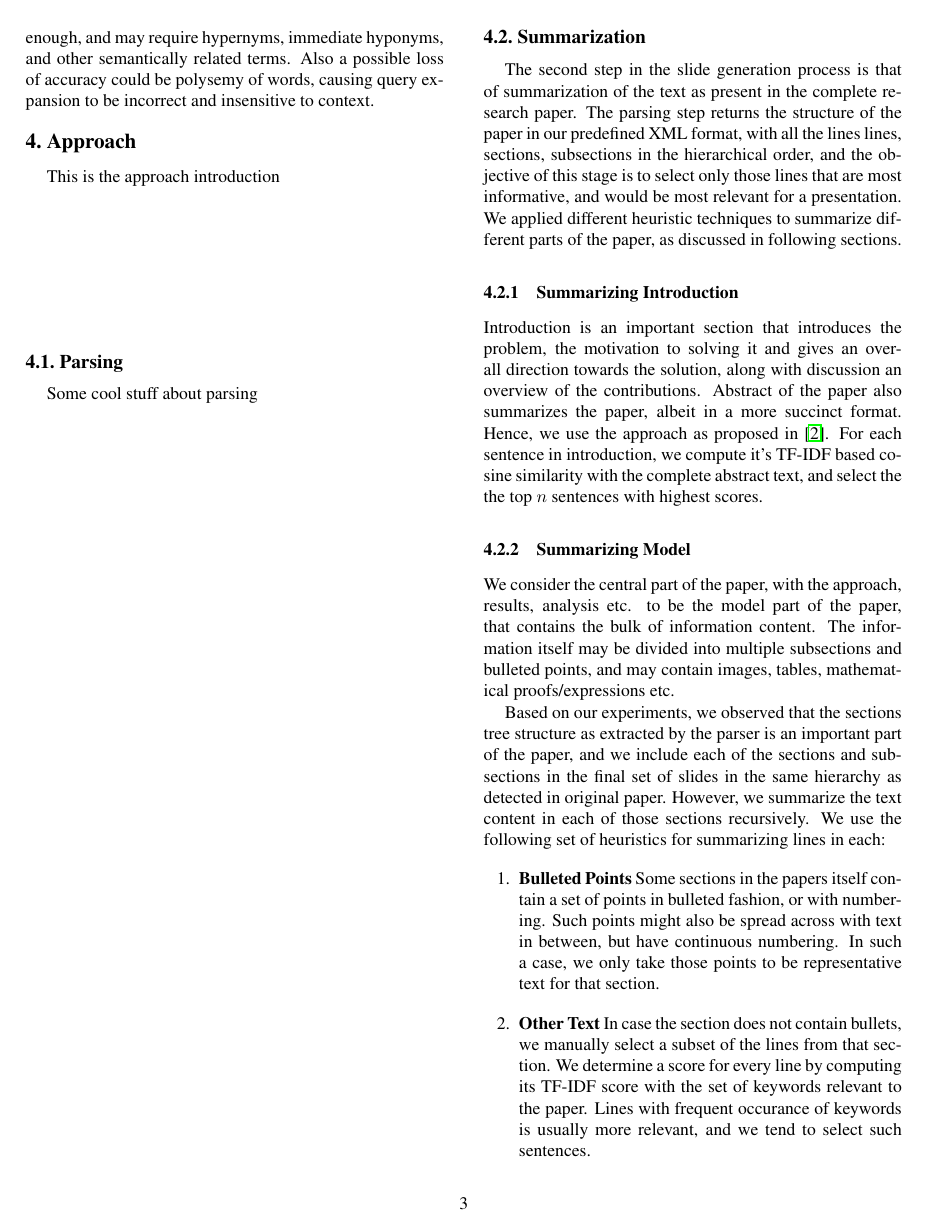
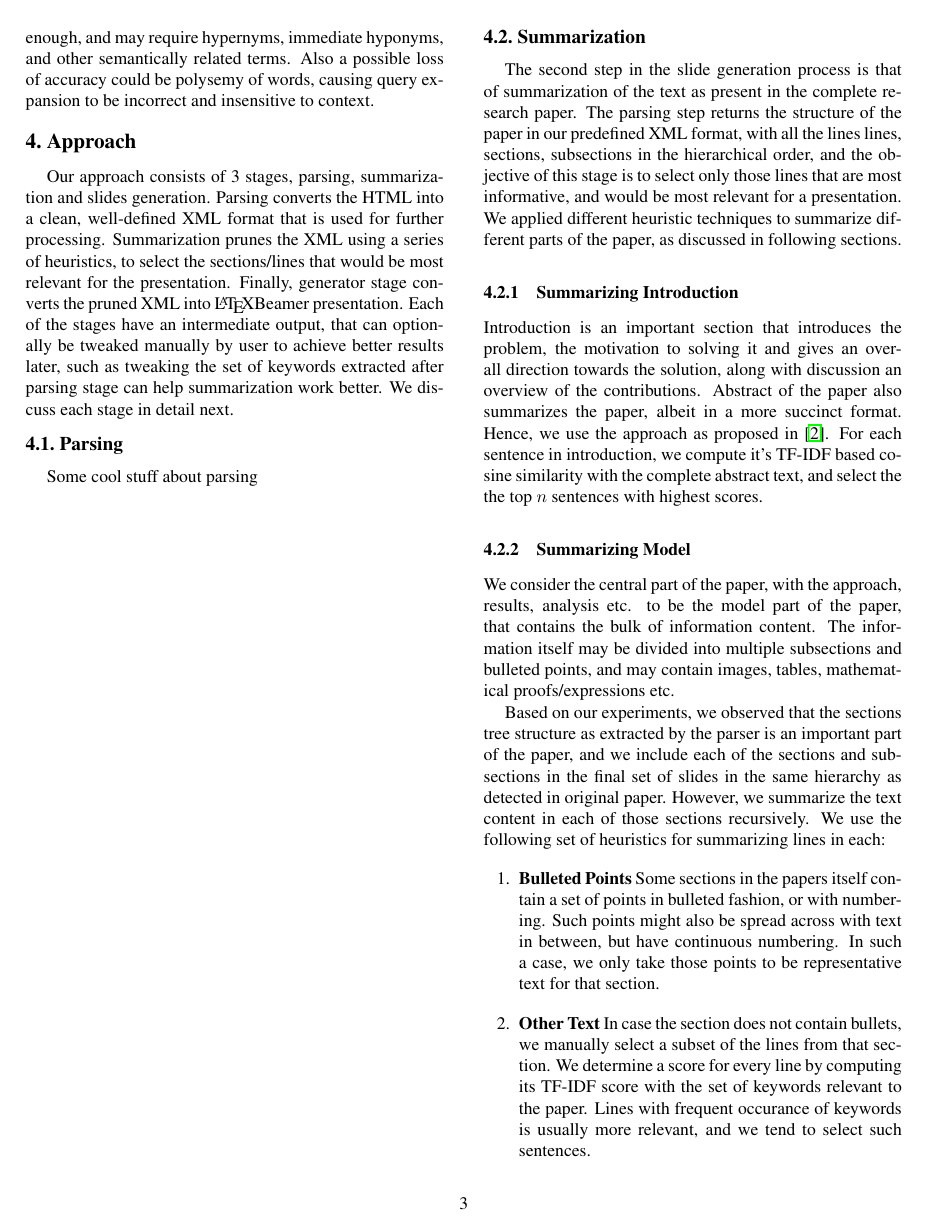
Before and after one commit to arunjvs/HTMLToSlides, a LaTeX paper (docs/final-report/report.tex, which reads docs/final-report/text/approach_intro.tex): page 3 of 7. Compiled offline with pdfLaTeX.

Commit message:
approach intro

```diff
--- a/docs/final-report/report.tex
+++ b/docs/final-report/report.tex
@@ -17,7 +17,6 @@
 
 \cvprfinalcopy % *** Uncomment this line for the final submission
 
-\def\cvprPaperID{****} % *** Enter the CVPR Paper ID here
 \def\httilde{\mbox{\tt\raisebox{-.5ex}{\symbol{126}}}}
 
 % Pages are numbered in submission mode, and unnumbered in camera-ready
--- a/docs/final-report/text/approach_intro.tex
+++ b/docs/final-report/text/approach_intro.tex
@@ -1,2 +1,11 @@
-This is the approach introduction
-\vspace{30mm}
+Our approach consists of 3 stages, parsing, summarization
+and slides generation. Parsing converts the HTML into a clean,
+well-defined XML format that is used for further processing.
+Summarization prunes the XML using a series of heuristics,
+to select the sections/lines that would be most relevant for
+the presentation. Finally, generator stage converts the
+pruned XML into \LaTeX Beamer presentation. Each of the
+stages have an intermediate output, that can optionally be
+tweaked manually by user to achieve better results later, such
+as tweaking the set of keywords extracted after parsing stage
+can help summarization work better. We discuss each stage in detail next.
```
Also changed, not shown: docs/final-report/text/approach_sum.tex (+3 -2 lines), docs/final-report/report.pdf, 1 other file.
